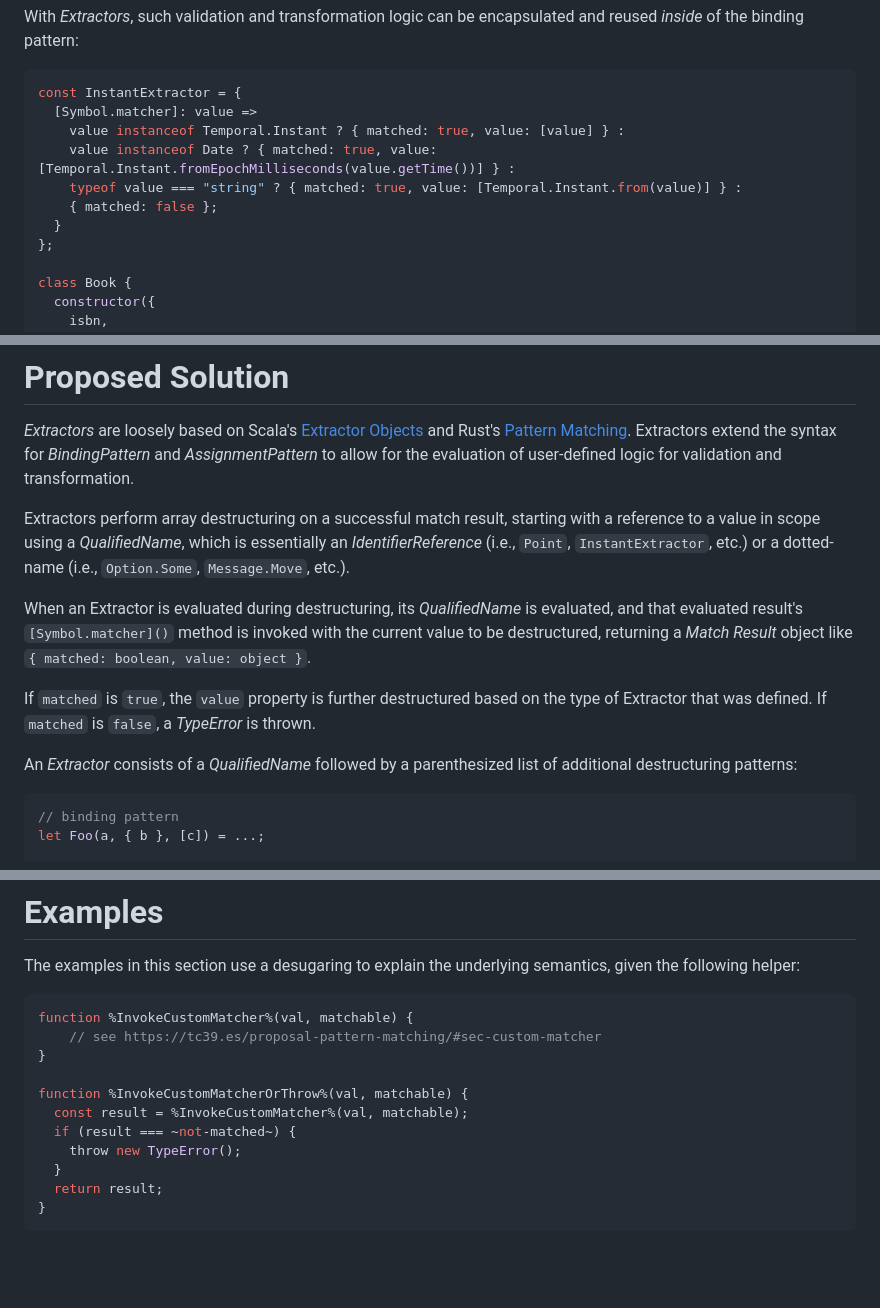
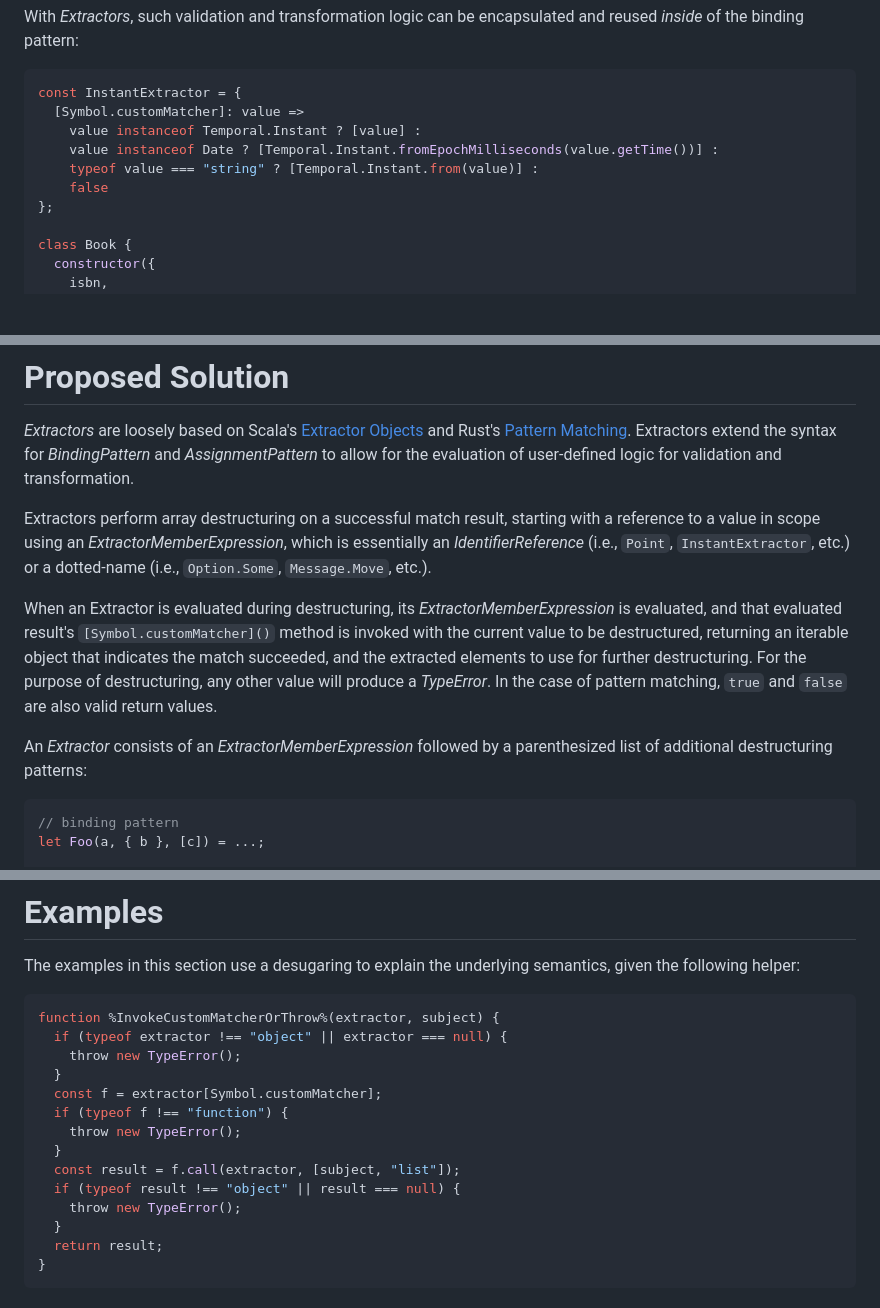
Before and after one commit to tc39/proposal-extractors, a Markdown page: README.md, 3 parts joined by grey strips. Rendered like a GitHub page; blank space fills up the shorter version.

Commit message:
Update examples in README

````diff
--- a/README.md
+++ b/README.md
@@ -81,12 +81,11 @@ With _Extractors_, such validation and transformation logic can be encapsulated
 
 ```js
 const InstantExtractor = {
-  [Symbol.matcher]: value =>
-    value instanceof Temporal.Instant ? { matched: true, value: [value] } :
-    value instanceof Date ? { matched: true, value: [Temporal.Instant.fromEpochMilliseconds(value.getTime())] } :
-    typeof value === "string" ? { matched: true, value: [Temporal.Instant.from(value)] } :
-    { matched: false };
-  }
+  [Symbol.customMatcher]: value =>
+    value instanceof Temporal.Instant ? [value] :
+    value instanceof Date ? [Temporal.Instant.fromEpochMilliseconds(value.getTime())] :
+    typeof value === "string" ? [Temporal.Instant.from(value)] :
+    false
 };
 
 class Book {
@@ -168,17 +167,16 @@ _BindingPattern_ and _AssignmentPattern_ to allow for the evaluation of user-def
 transformation.
 
 Extractors perform array destructuring on a successful match result, starting with a reference to a value in scope
-using a _QualifiedName_, which is essentially an _IdentifierReference_ (i.e., `Point`, `InstantExtractor`, etc.) or a
-dotted-name (i.e., `Option.Some`, `Message.Move`, etc.).
+using an _ExtractorMemberExpression_, which is essentially an _IdentifierReference_ (i.e., `Point`, `InstantExtractor`,
+etc.) or a dotted-name (i.e., `Option.Some`, `Message.Move`, etc.).
 
-When an Extractor is evaluated during destructuring, its _QualifiedName_ is evaluated, and that evaluated result's
-`[Symbol.matcher]()` method is invoked with the current value to be destructured, returning a _Match Result_ object like
-`{ matched: boolean, value: object }`.
+When an Extractor is evaluated during destructuring, its _ExtractorMemberExpression_ is evaluated, and that evaluated
+result's `[Symbol.customMatcher]()` method is invoked with the current value to be destructured, returning an iterable
+object that indicates the match succeeded, and the extracted elements to use for further destructuring. For the purpose
+of destructuring, any other value will produce a *TypeError*. In the case of pattern matching, `true` and `false` are
+also valid return values.
 
-If `matched` is `true`, the `value` property is further destructured based on the type of Extractor that was defined. If
-`matched` is `false`, a *TypeError* is thrown.
-
-An _Extractor_ consists of a _QualifiedName_ followed by a parenthesized list of additional destructuring patterns:
+An _Extractor_ consists of an _ExtractorMemberExpression_ followed by a parenthesized list of additional destructuring patterns:
 
 ```js
 // binding pattern
@@ -291,13 +289,16 @@ at this time.
 The examples in this section use a desugaring to explain the underlying semantics, given the following helper:
 
 ```js
-function %InvokeCustomMatcher%(val, matchable) {
-    // see https://tc39.es/proposal-pattern-matching/#sec-custom-matcher
-}
-
-function %InvokeCustomMatcherOrThrow%(val, matchable) {
-  const result = %InvokeCustomMatcher%(val, matchable);
-  if (result === ~not-matched~) {
+function %InvokeCustomMatcherOrThrow%(extractor, subject) {
+  if (typeof extractor !== "object" || extractor === null) {
+    throw new TypeError();
+  }
+  const f = extractor[Symbol.customMatcher];
+  if (typeof f !== "function") {
+    throw new TypeError();
+  }
+  const result = f.call(extractor, [subject, "list"]);
+  if (typeof result !== "object" || result === null) {
     throw new TypeError();
   }
   return result;
````
Also changed, not shown: other parts of README.md (+9 -14 lines).
